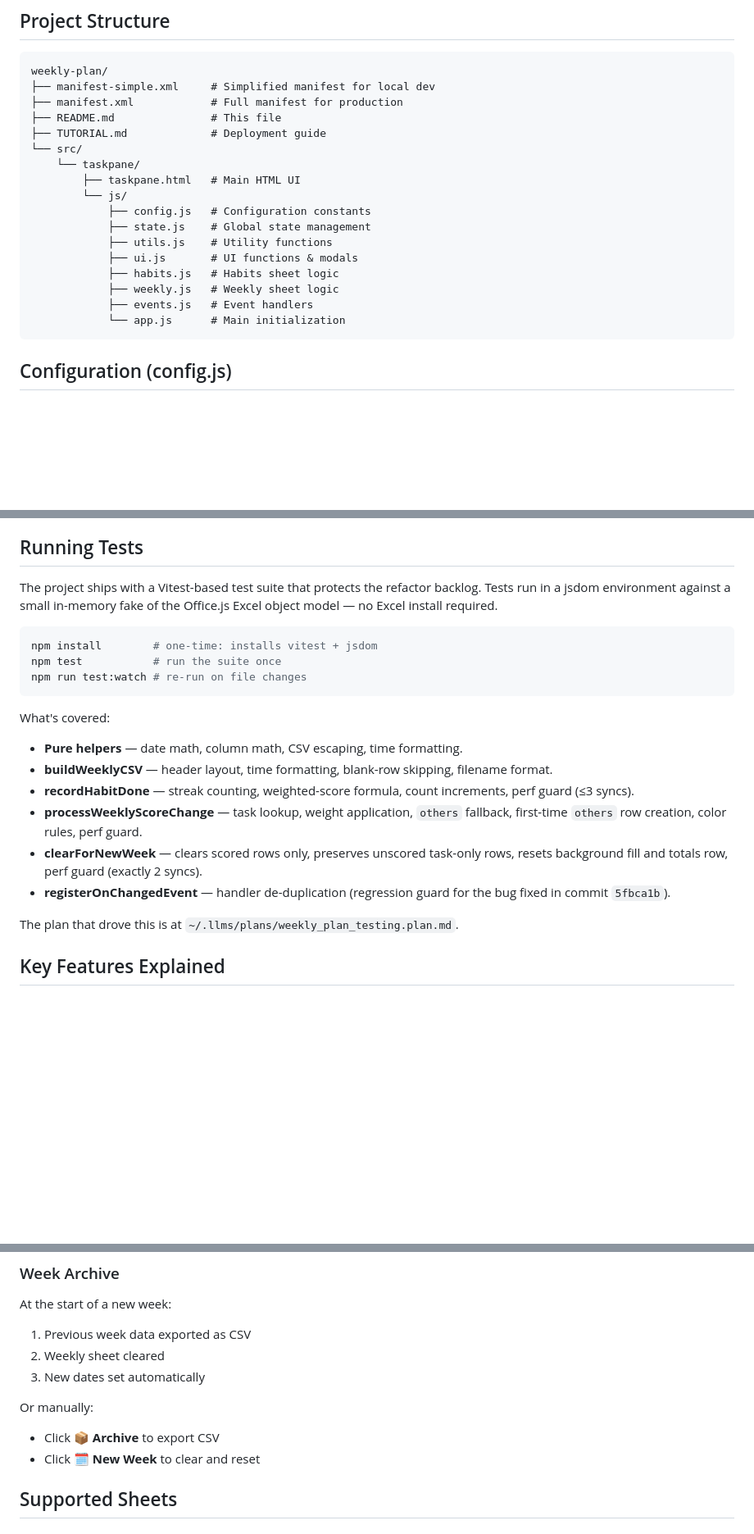
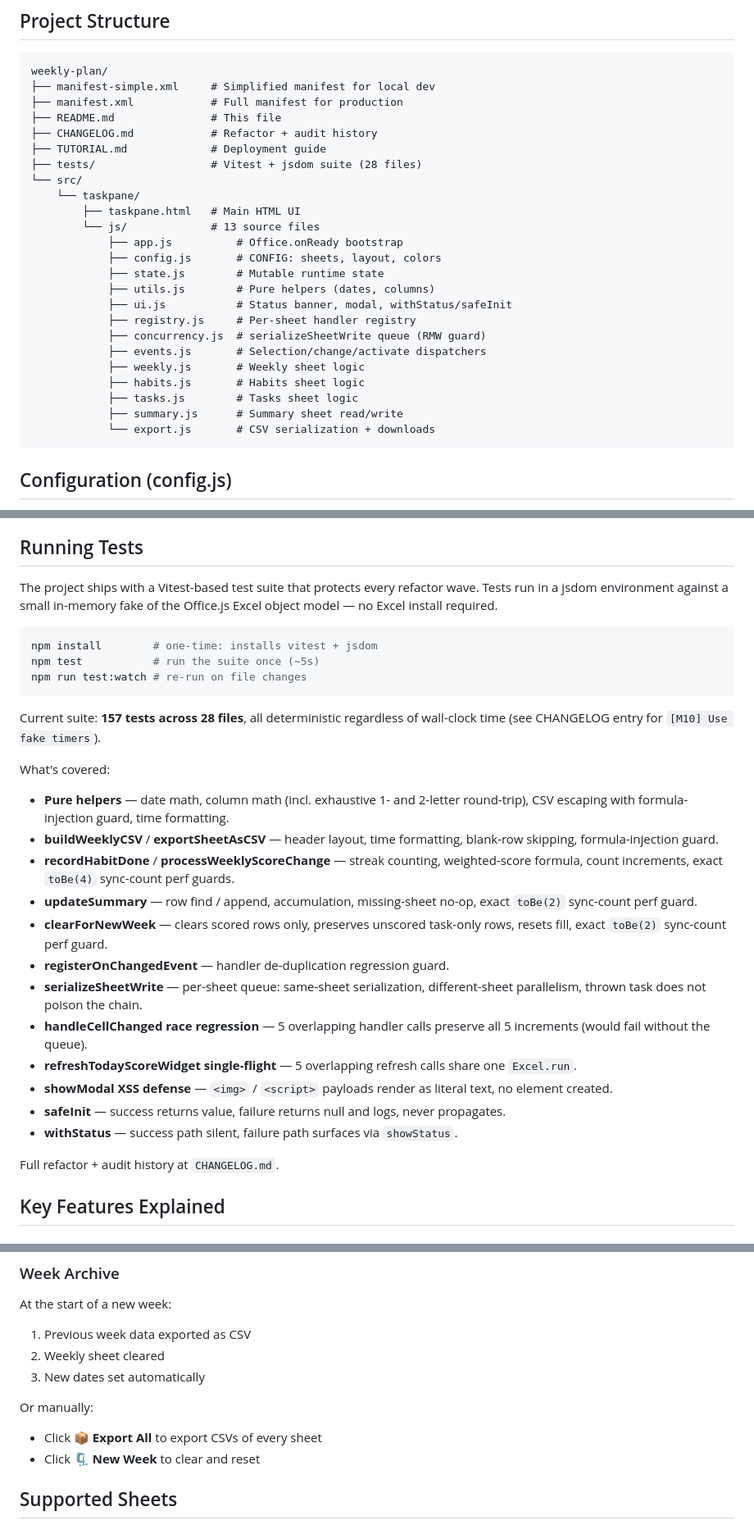
Before and after one commit to Albert-W/weekly-plan, a Markdown page: README.md, 3 parts joined by grey strips. Shown at 82% size. Drawn GitHub-style; blank space fills up the shorter version.

````diff
--- a/README.md
+++ b/README.md
@@ -79,19 +71,26 @@ weekly-plan/
 ├── manifest-simple.xml     # Simplified manifest for local dev
 ├── manifest.xml            # Full manifest for production
 ├── README.md               # This file
+├── CHANGELOG.md            # Refactor + audit history
 ├── TUTORIAL.md             # Deployment guide
+├── tests/                  # Vitest + jsdom suite (28 files)
 └── src/
     └── taskpane/
         ├── taskpane.html   # Main HTML UI
-        └── js/
-            ├── config.js   # Configuration constants
-            ├── state.js    # Global state management
-            ├── utils.js    # Utility functions
-            ├── ui.js       # UI functions & modals
-            ├── habits.js   # Habits sheet logic
-            ├── weekly.js   # Weekly sheet logic
-            ├── events.js   # Event handlers
-            └── app.js      # Main initialization
+        └── js/             # 13 source files
+            ├── app.js          # Office.onReady bootstrap
+            ├── config.js       # CONFIG: sheets, layout, colors
+            ├── state.js        # Mutable runtime state
+            ├── utils.js        # Pure helpers (dates, columns)
+            ├── ui.js           # Status banner, modal, withStatus/safeInit
+            ├── registry.js     # Per-sheet handler registry
+            ├── concurrency.js  # serializeSheetWrite queue (RMW guard)
+            ├── events.js       # Selection/change/activate dispatchers
+            ├── weekly.js       # Weekly sheet logic
+            ├── habits.js       # Habits sheet logic
+            ├── tasks.js        # Tasks sheet logic
+            ├── summary.js      # Summary sheet read/write
+            └── export.js       # CSV serialization + downloads
 ```
 
 ## Configuration (config.js)
@@ -160,24 +159,32 @@ The `-a ::` flag makes the server bind to IPv6 (and accept IPv4 via dual-stack)
 
 ## Running Tests
 
-The project ships with a Vitest-based test suite that protects the refactor backlog. Tests run in a jsdom environment against a small in-memory fake of the Office.js Excel object model — no Excel install required.
+The project ships with a Vitest-based test suite that protects every refactor wave. Tests run in a jsdom environment against a small in-memory fake of the Office.js Excel object model — no Excel install required.
 
 ```bash
 npm install        # one-time: installs vitest + jsdom
-npm test           # run the suite once
+npm test           # run the suite once (~5s)
 npm run test:watch # re-run on file changes
 ```
 
+Current suite: **157 tests across 28 files**, all deterministic regardless of wall-clock time (see CHANGELOG entry for `[M10] Use fake timers`).
+
 What's covered:
 
-- **Pure helpers** — date math, column math, CSV escaping, time formatting.
-- **buildWeeklyCSV** — header layout, time formatting, blank-row skipping, filename format.
-- **recordHabitDone** — streak counting, weighted-score formula, count increments, perf guard (≤3 syncs).
-- **processWeeklyScoreChange** — task lookup, weight application, `others` fallback, first-time `others` row creation, color rules, perf guard.
-- **clearForNewWeek** — clears scored rows only, preserves unscored task-only rows, resets background fill and totals row, perf guard (exactly 2 syncs).
-- **registerOnChangedEvent** — handler de-duplication (regression guard for the bug fixed in commit `5fbca1b`).
+- **Pure helpers** — date math, column math (incl. exhaustive 1- and 2-letter round-trip), CSV escaping with formula-injection guard, time formatting.
+- **buildWeeklyCSV** / **exportSheetAsCSV** — header layout, time formatting, blank-row skipping, formula-injection guard.
+- **recordHabitDone** / **processWeeklyScoreChange** — streak counting, weighted-score formula, count increments, exact `toBe(4)` sync-count perf guards.
+- **updateSummary** — row find / append, accumulation, missing-sheet no-op, exact `toBe(2)` sync-count perf guard.
+- **clearForNewWeek** — clears scored rows only, preserves unscored task-only rows, resets fill, exact `toBe(2)` sync-count perf guard.
+- **registerOnChangedEvent** — handler de-duplication regression guard.
+- **serializeSheetWrite** — per-sheet queue: same-sheet serialization, different-sheet parallelism, thrown task does not poison the chain.
+- **handleCellChanged race regression** — 5 overlapping handler calls preserve all 5 increments (would fail without the queue).
+- **refreshTodayScoreWidget single-flight** — 5 overlapping refresh calls share one `Excel.run`.
+- **showModal XSS defense** — `<img>` / `<script>` payloads render as literal text, no element created.
+- **safeInit** — success returns value, failure returns null and logs, never propagates.
+- **withStatus** — success path silent, failure path surfaces via `showStatus`.
 
-The plan that drove this is at `~/.llms/plans/weekly_plan_testing.plan.md`.
+Full refactor + audit history at `CHANGELOG.md`.
 
 ## Key Features Explained
 
@@ -208,8 +215,8 @@ At the start of a new week:
 3. New dates set automatically
 
 Or manually:
-- Click **📦 Archive** to export CSV
-- Click **🗓️ New Week** to clear and reset
+- Click **📦 Export All** to export CSVs of every sheet
+- Click **🗜️ New Week** to clear and reset
 
 ## Supported Sheets
 
````
Also changed, not shown: other parts of README.md (+19 -22 lines).
